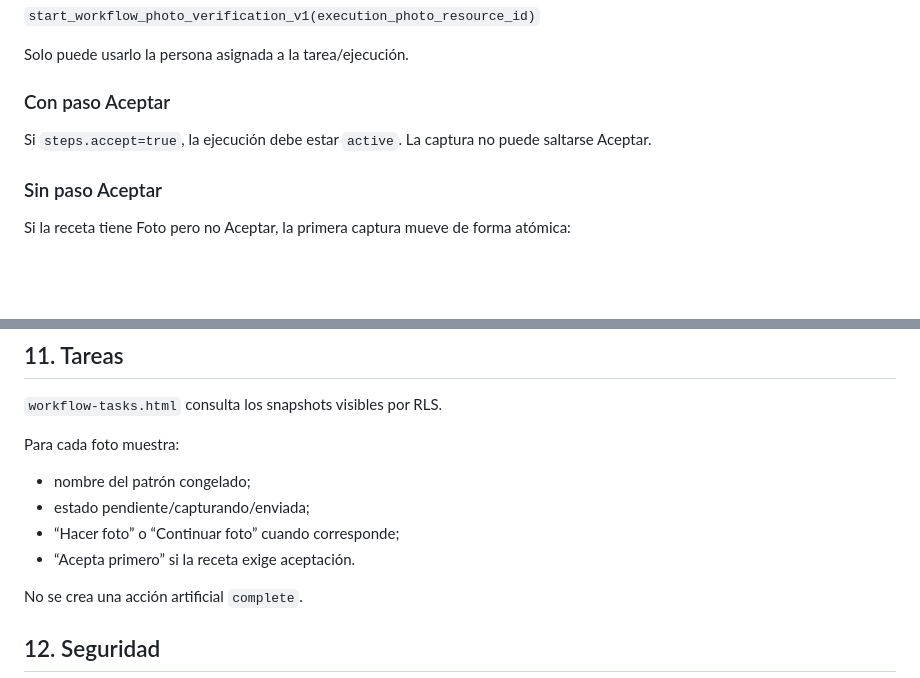
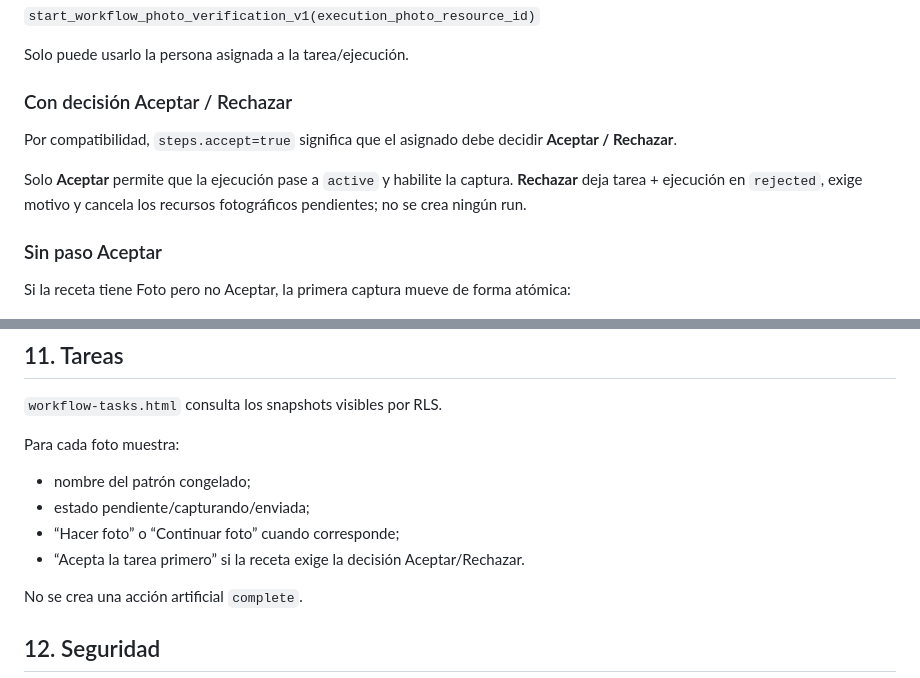
Before and after one commit to jdlc86/gestionpisos, a Markdown page: docs/WORKFLOW_PHOTO_EVIDENCE_CONTRACT.md, 2 parts joined by grey strips. Drawn GitHub-style; blank space fills up the shorter version.

Commit message:
docs: align photo gate with accept reject

```diff
--- a/docs/WORKFLOW_PHOTO_EVIDENCE_CONTRACT.md
+++ b/docs/WORKFLOW_PHOTO_EVIDENCE_CONTRACT.md
@@ -79,9 +79,11 @@ RPC:
 
 Solo puede usarlo la persona asignada a la tarea/ejecución.
 
-### Con paso Aceptar
+### Con decisión Aceptar / Rechazar
 
-Si `steps.accept=true`, la ejecución debe estar `active`. La captura no puede saltarse Aceptar.
+Por compatibilidad, `steps.accept=true` significa que el asignado debe decidir **Aceptar / Rechazar**.
+
+Solo **Aceptar** permite que la ejecución pase a `active` y habilite la captura. **Rechazar** deja tarea + ejecución en `rejected`, exige motivo y cancela los recursos fotográficos pendientes; no se crea ningún run.
 
 ### Sin paso Aceptar
 
@@ -181,7 +183,7 @@ Para cada foto muestra:
 - nombre del patrón congelado;
 - estado pendiente/capturando/enviada;
 - “Hacer foto” o “Continuar foto” cuando corresponde;
-- “Acepta primero” si la receta exige aceptación.
+- “Acepta la tarea primero” si la receta exige la decisión Aceptar/Rechazar.
 
 No se crea una acción artificial `complete`.
 
```
